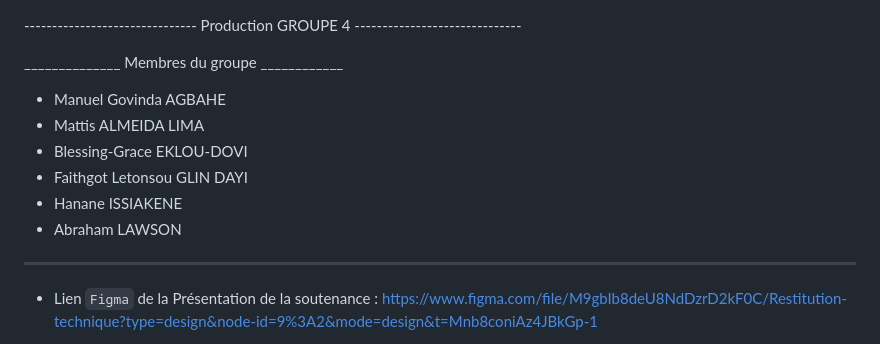
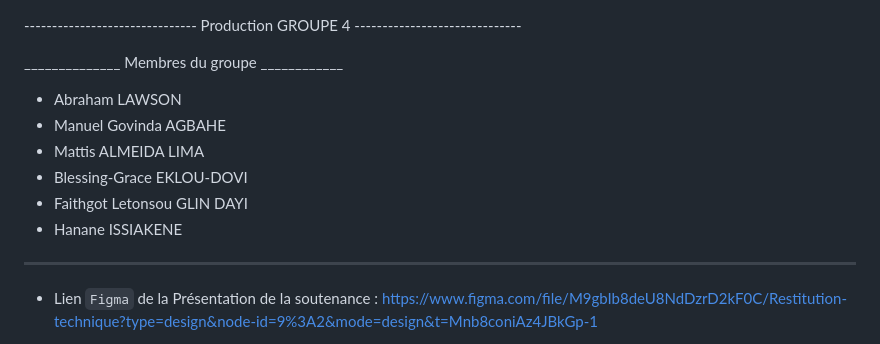
Before and after one commit to AbrahamLawson/Maison_Prestige, a Markdown page: README.md, the part around the change. GitHub-like rendering.

```diff
--- a/README.md
+++ b/README.md
@@ -1,13 +1,13 @@
 ------------------------------- Production GROUPE 4 ------------------------------
 
 ______________ Membres du groupe ____________
-
+- Abraham LAWSON
 - Manuel Govinda AGBAHE
 - Mattis ALMEIDA LIMA
 - Blessing-Grace EKLOU-DOVI
 - Faithgot Letonsou GLIN DAYI
 - Hanane ISSIAKENE
-- Abraham LAWSON
+
 
 
 
```
